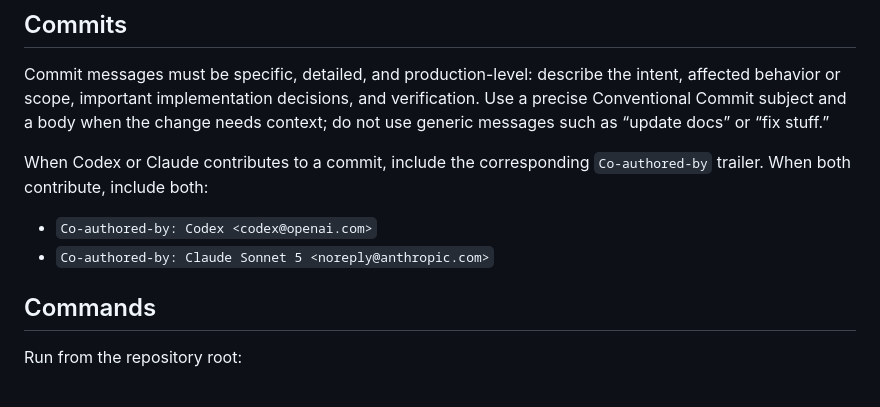
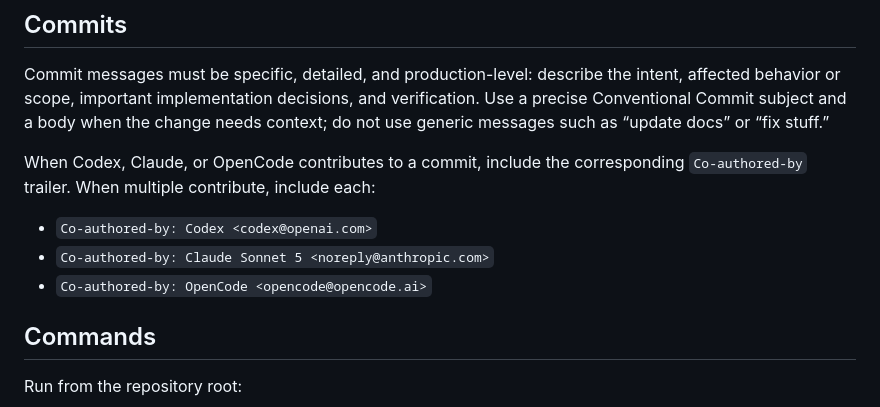
Before and after one commit to capybara-brain346/agent-sandboxing, a Markdown page: AGENTS.md, the part around the change. Rendered like a GitHub page.

Commit message:
docs(repo): document OpenCode co-author trailers
Keep repository commit guidance aligned with the agents contributing changes.

Co-authored-by: OpenCode <opencode@opencode.ai>

```diff
--- a/AGENTS.md
+++ b/AGENTS.md
@@ -66,11 +66,12 @@ verification. Use a precise Conventional Commit subject and a body when the
 change needs context; do not use generic messages such as “update docs” or
 “fix stuff.”
 
-When Codex or Claude contributes to a commit, include the corresponding
-`Co-authored-by` trailer. When both contribute, include both:
+When Codex, Claude, or OpenCode contributes to a commit, include the
+corresponding `Co-authored-by` trailer. When multiple contribute, include each:
 
 - `Co-authored-by: Codex <codex@openai.com>`
 - `Co-authored-by: Claude Sonnet 5 <noreply@anthropic.com>`
+- `Co-authored-by: OpenCode <opencode@opencode.ai>`
 
 ## Commands
 
```
